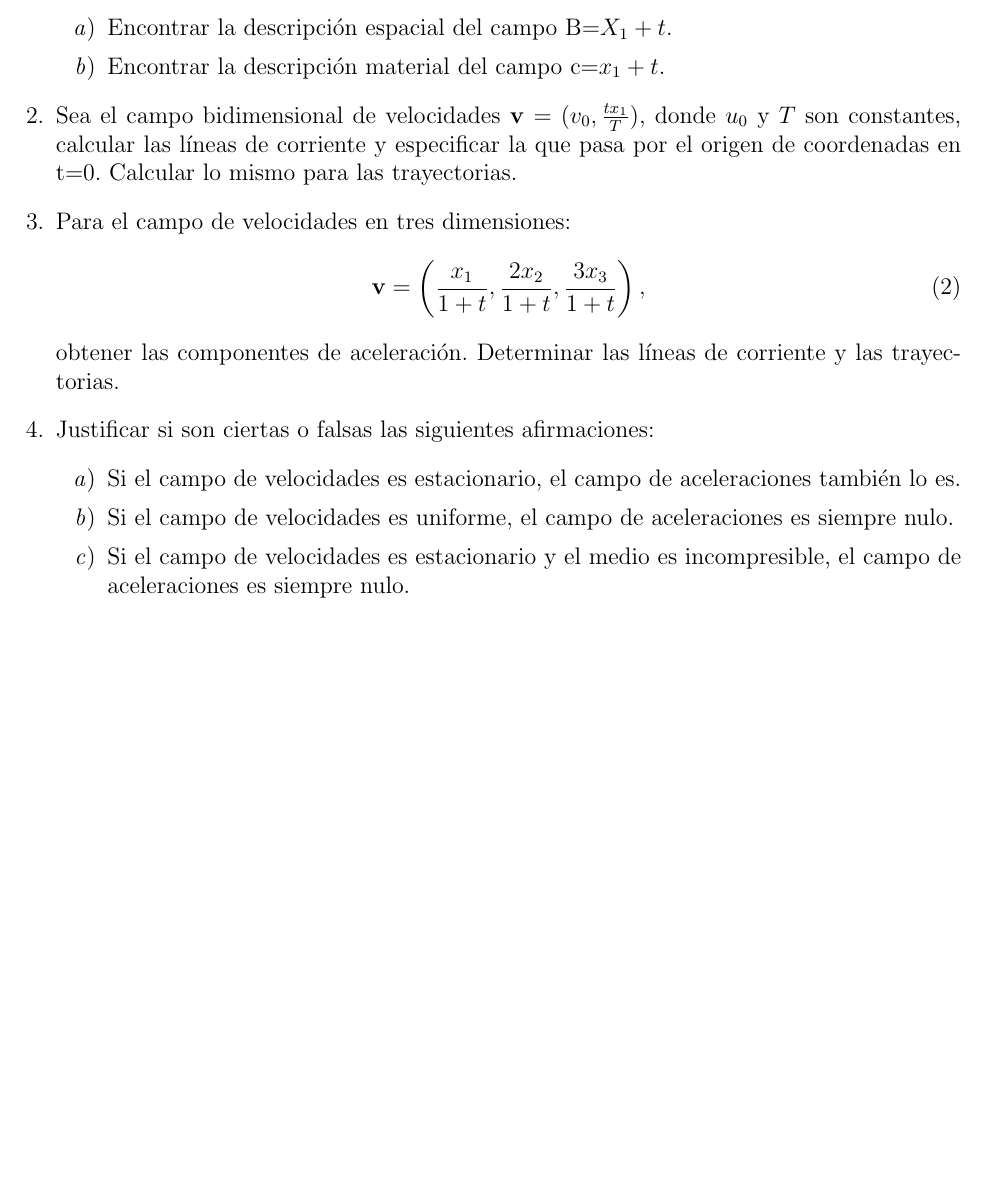
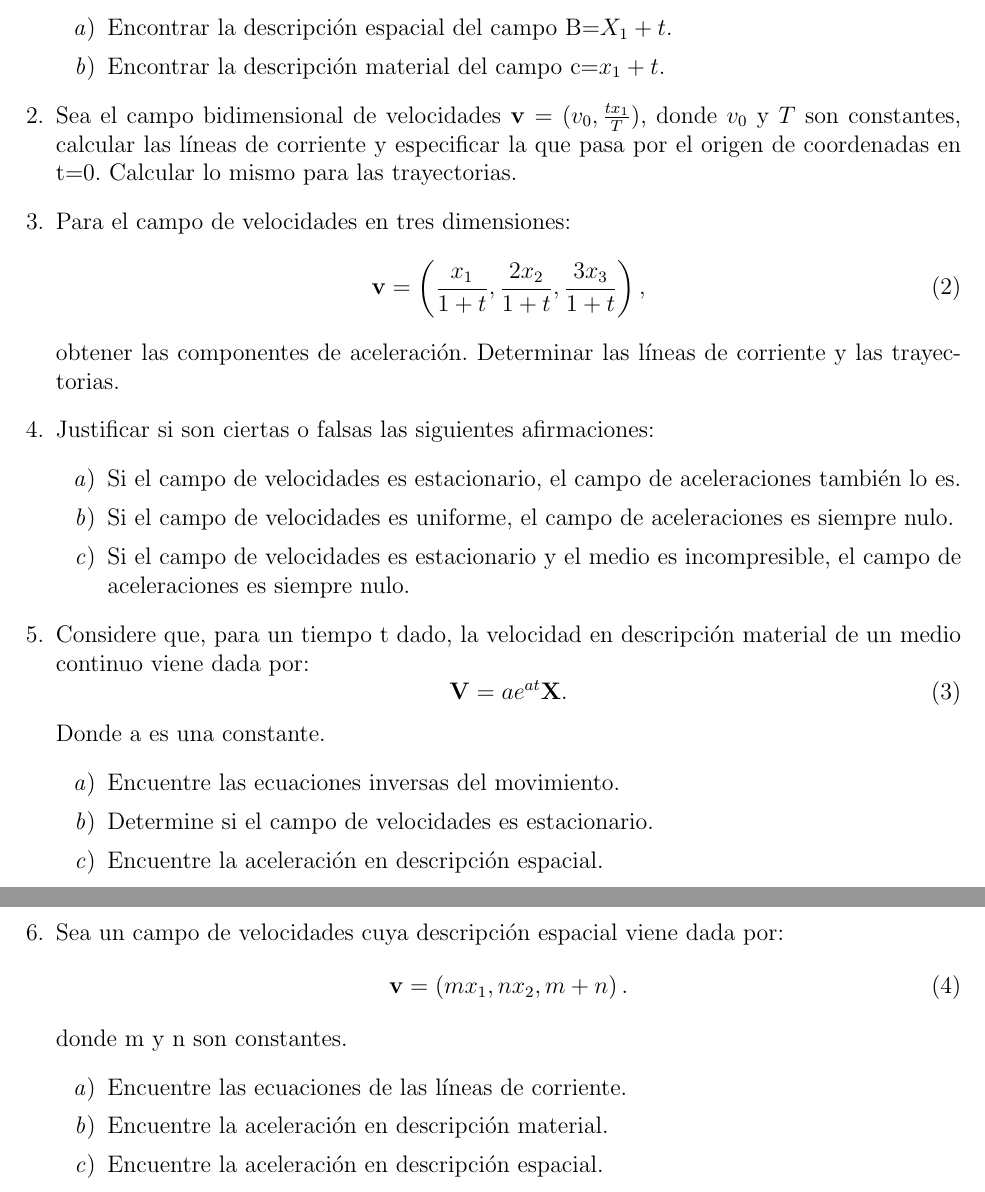
Before and after one commit to davidib19/Medios-Continuos, a LaTeX document (practica1.tex): part of the page before the commit and two parts of pages 1 and 2 of 2 after it, the two joined at a grey line, cut so that both start at the same text, the shorter picture padded with empty space. Compiled offline with pdfLaTeX.

Commit message:
Se agregaron ejercicios a la practica 1

```diff
--- a/practica1.tex
+++ b/practica1.tex
@@ -38,7 +38,7 @@ bottom = 20mm
             \item Encontrar la descripción espacial del campo B=$X_1+t$.
             \item Encontrar la descripción material del campo c=$x_1+t$.
         \end{enumerate}
-    \item Sea el campo bidimensional de velocidades $\mathbf{v}=(v_0,\frac{tx_1}{T})$, donde $u_0$ y $T$ son constantes, calcular las líneas de corriente y especificar la que pasa por el origen de coordenadas en t=0. Calcular lo mismo para las trayectorias.
+    \item Sea el campo bidimensional de velocidades $\mathbf{v}=(v_0,\frac{tx_1}{T})$, donde $v_0$ y $T$ son constantes, calcular las líneas de corriente y especificar la que pasa por el origen de coordenadas en t=0. Calcular lo mismo para las trayectorias.
     \item Para el campo de velocidades en tres dimensiones:
     \begin{equation}
         \mathbf{v}=\left(\frac{x_1}{1+t},\frac{2x_2}{1+t},\frac{3x_3}{1+t}\right),
@@ -50,5 +50,25 @@ bottom = 20mm
         \item Si el campo de velocidades es uniforme, el campo de aceleraciones es siempre nulo.
         \item Si el campo de velocidades es estacionario y el medio es incompresible, el campo de aceleraciones es siempre nulo.
     \end{enumerate}
+    \item Considere que, para un tiempo t dado, la velocidad en descripción material de un medio continuo viene dada por:
+        \begin{equation}
+            \mathbf{V}=ae^{at}\mathbf{X}.
+        \end{equation}
+        Donde a es una constante.
+        \begin{enumerate}
+            \item Encuentre las ecuaciones inversas del movimiento.
+            \item Determine si el campo de velocidades es estacionario.
+            \item Encuentre la aceleración en descripción espacial.
+        \end{enumerate}
+        \item Sea un campo de velocidades cuya descripción espacial viene dada por:
+            \begin{equation}
+                \mathbf{v}=\left(mx_1,nx_2,m+n\right).
+            \end{equation}
+            donde m y n son constantes.
+            \begin{enumerate}
+                \item Encuentre las ecuaciones de las líneas de corriente.
+                \item Encuentre la aceleración en descripción material.
+                \item Encuentre la aceleración en descripción espacial.
+            \end{enumerate}
 \end{enumerate}
 \end{document}
```
Also changed, not shown: practica1.pdf, 3 other files.
